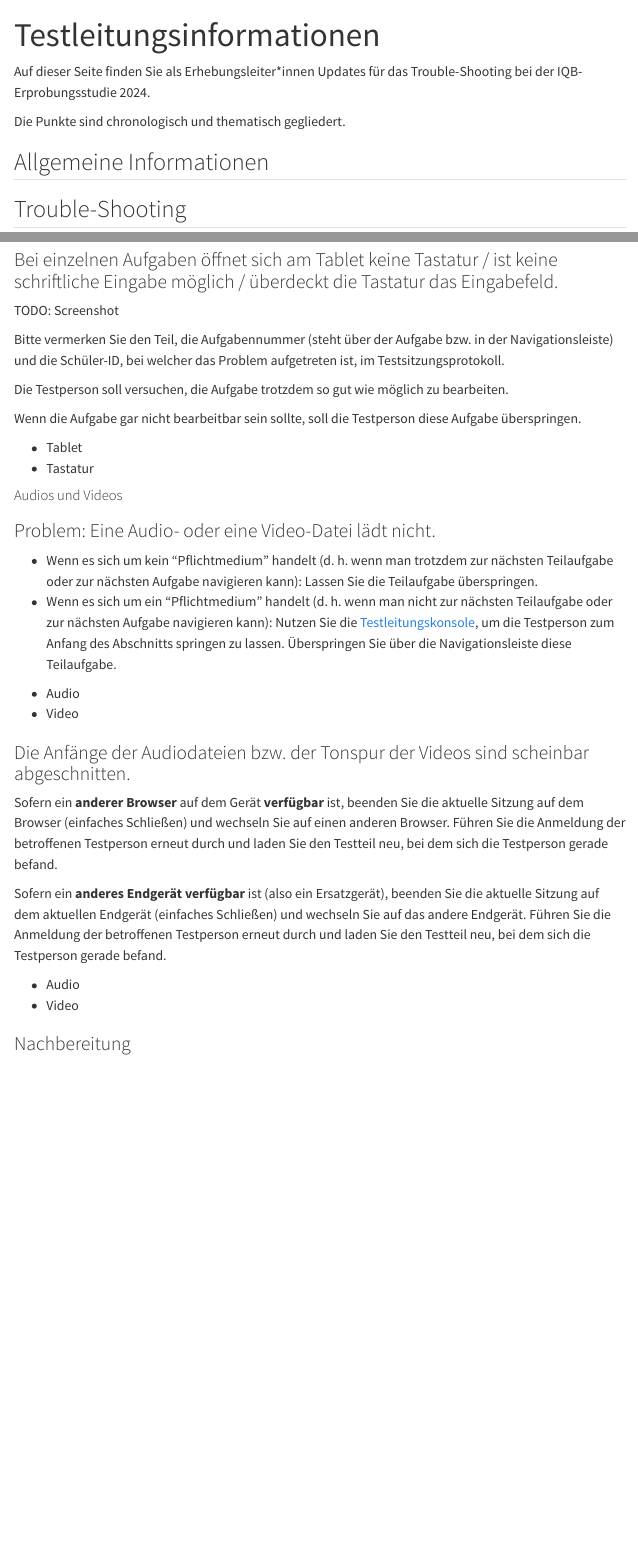
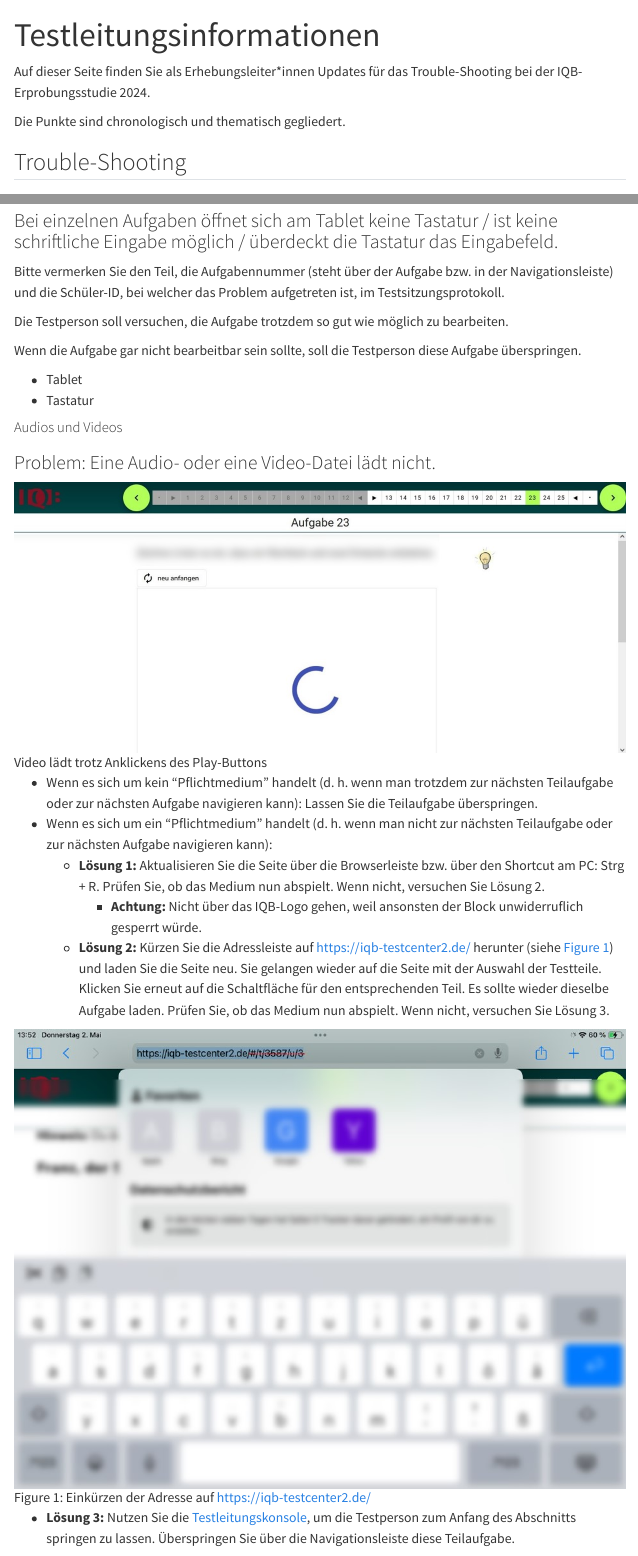
Before and after one commit to iqb-research/pilot24, a Quarto document (index.qmd): the page in a window 1100 px wide, from its top, and a second part further down, joined at a grey line. Rendered offline with R 4.5, knitr and Pandoc in place of Quarto, with nearby package versions; menus at the side of the page are left out.

Commit message:
add changes

```diff
--- a/_quarto.yml
+++ b/_quarto.yml
@@ -21,6 +21,7 @@ website:
 format:
   # docx
   html:
+    toc-depth: 4
     theme:
       - cosmo
       - custom.scss
--- a/index.qmd
+++ b/index.qmd
@@ -6,7 +6,7 @@ Auf dieser Seite finden Sie als Erhebungsleiter\*innen Updates für das Trouble-
 
 Die Punkte sind chronologisch und thematisch gegliedert.
 
-## Allgemeine Informationen
+<!-- ## Allgemeine Informationen -->
 
 ## Trouble-Shooting
 
@@ -49,8 +49,6 @@ Die Punkte sind chronologisch und thematisch gegliedert.
 ::: {.callout collapse="true"}
 ### Bei einzelnen Aufgaben öffnet sich am Tablet keine Tastatur / ist keine schriftliche Eingabe möglich / überdeckt die Tastatur das Eingabefeld.
 
-TODO: Screenshot
-
 Bitte vermerken Sie den Teil, die Aufgabennummer (steht über der Aufgabe bzw. in der Navigationsleiste) und die Schüler-ID, bei welcher das Problem aufgetreten ist, im Testsitzungsprotokoll.
 
 Die Testperson soll versuchen, die Aufgabe trotzdem so gut wie möglich zu bearbeiten.
@@ -68,8 +66,18 @@ Wenn die Aufgabe gar nicht bearbeitbar sein sollte, soll die Testperson diese Au
 ::: {.callout collapse="true"}
 ### Problem: Eine Audio- oder eine Video-Datei lädt nicht.
 
+![Video lädt trotz Anklickens des Play-Buttons](figures/ggb-load.jpg)
+
 - Wenn es sich um kein "Pflichtmedium" handelt (d. h. wenn man trotzdem zur nächsten Teilaufgabe oder zur nächsten Aufgabe navigieren kann): Lassen Sie die Teilaufgabe überspringen.
-- Wenn es sich um ein "Pflichtmedium" handelt (d. h. wenn man nicht zur nächsten Teilaufgabe oder zur nächsten Aufgabe navigieren kann): Nutzen Sie die [Testleitungskonsole](/monitor.qmd), um die Testperson zum Anfang des Abschnitts springen zu lassen. Überspringen Sie über die Navigationsleiste diese Teilaufgabe.
+- Wenn es sich um ein "Pflichtmedium" handelt (d. h. wenn man nicht zur nächsten Teilaufgabe oder zur nächsten Aufgabe navigieren kann):
+  - **Lösung 1:** Aktualisieren Sie die Seite über die Browserleiste bzw. über den Shortcut am PC: [Strg]{.key} + [R]{.key}. Prüfen Sie, ob das Medium nun abspielt. Wenn nicht, versuchen Sie Lösung 2.
+    - **Achtung:** Nicht über das IQB-Logo gehen, weil ansonsten der Block unwiderruflich gesperrt würde.
+  - **Lösung 2:** Kürzen Sie die Adressleiste auf https://iqb-testcenter2.de/ herunter (siehe @fig-browser-refresh) und laden Sie die Seite neu. Sie gelangen wieder auf die Seite mit der Auswahl der Testteile. Klicken Sie erneut auf die Schaltfläche für den entsprechenden Teil. Es sollte wieder dieselbe Aufgabe laden. Prüfen Sie, ob das Medium nun abspielt. Wenn nicht, versuchen Sie Lösung 3.
+
+![Einkürzen der Adresse auf https://iqb-testcenter2.de/](figures/browser-refresh.jpg){#fig-browser-refresh}
+
+
+  - **Lösung 3:** Nutzen Sie die [Testleitungskonsole](/monitor.qmd), um die Testperson zum Anfang des Abschnitts springen zu lassen. Überspringen Sie über die Navigationsleiste diese Teilaufgabe.
 
 <ul class="tags">
 <li>Audio</li>
@@ -80,9 +88,8 @@ Wenn die Aufgabe gar nicht bearbeitbar sein sollte, soll die Testperson diese Au
 ::: {.callout collapse="true"}
 ### Die Anfänge der Audiodateien bzw. der Tonspur der Videos sind scheinbar abgeschnitten.
 
-Sofern ein **anderer Browser** auf dem Gerät **verfügbar** ist, beenden Sie die aktuelle Sitzung auf dem Browser (einfaches Schließen) und wechseln Sie auf einen anderen Browser. Führen Sie die Anmeldung der betroffenen Testperson erneut durch und laden Sie den Testteil neu, bei dem sich die Testperson gerade befand.
-
-Sofern ein **anderes Endgerät verfügbar** ist (also ein Ersatzgerät), beenden Sie die aktuelle Sitzung auf dem aktuellen Endgerät (einfaches Schließen) und wechseln Sie auf das andere Endgerät. Führen Sie die Anmeldung der betroffenen Testperson erneut durch und laden Sie den Testteil neu, bei dem sich die Testperson gerade befand.
+- **Lösung 1:** Sofern ein **anderer Browser** auf dem Gerät **verfügbar** ist, beenden Sie die aktuelle Sitzung auf dem Browser (einfaches Schließen) und wechseln Sie auf einen anderen Browser. Führen Sie die Anmeldung der betroffenen Testperson erneut durch und laden Sie den Testteil neu, bei dem sich die Testperson gerade befand.
+- **Lösung 2:** Sofern ein **anderes Endgerät verfügbar** ist (also ein Ersatzgerät), beenden Sie die aktuelle Sitzung auf dem aktuellen Endgerät (einfaches Schließen) und wechseln Sie auf das andere Endgerät. Führen Sie die Anmeldung der betroffenen Testperson erneut durch und laden Sie den Testteil neu, bei dem sich die Testperson gerade befand.
 
 <ul class="tags">
 <li>Audio</li>
@@ -90,4 +97,4 @@ Sofern ein **anderes Endgerät verfügbar** ist (also ein Ersatzgerät), beenden
 </ul>
 :::
 
-### Nachbereitung
+<!-- ### Nachbereitung -->
```
Also changed, not shown: .quarto/idx/index.qmd.json, docs/search.json, figures/browser-refresh.jpg (added), figures/video-load.jpg (added), index.qmd (2 more changed lines), 10 other files.
